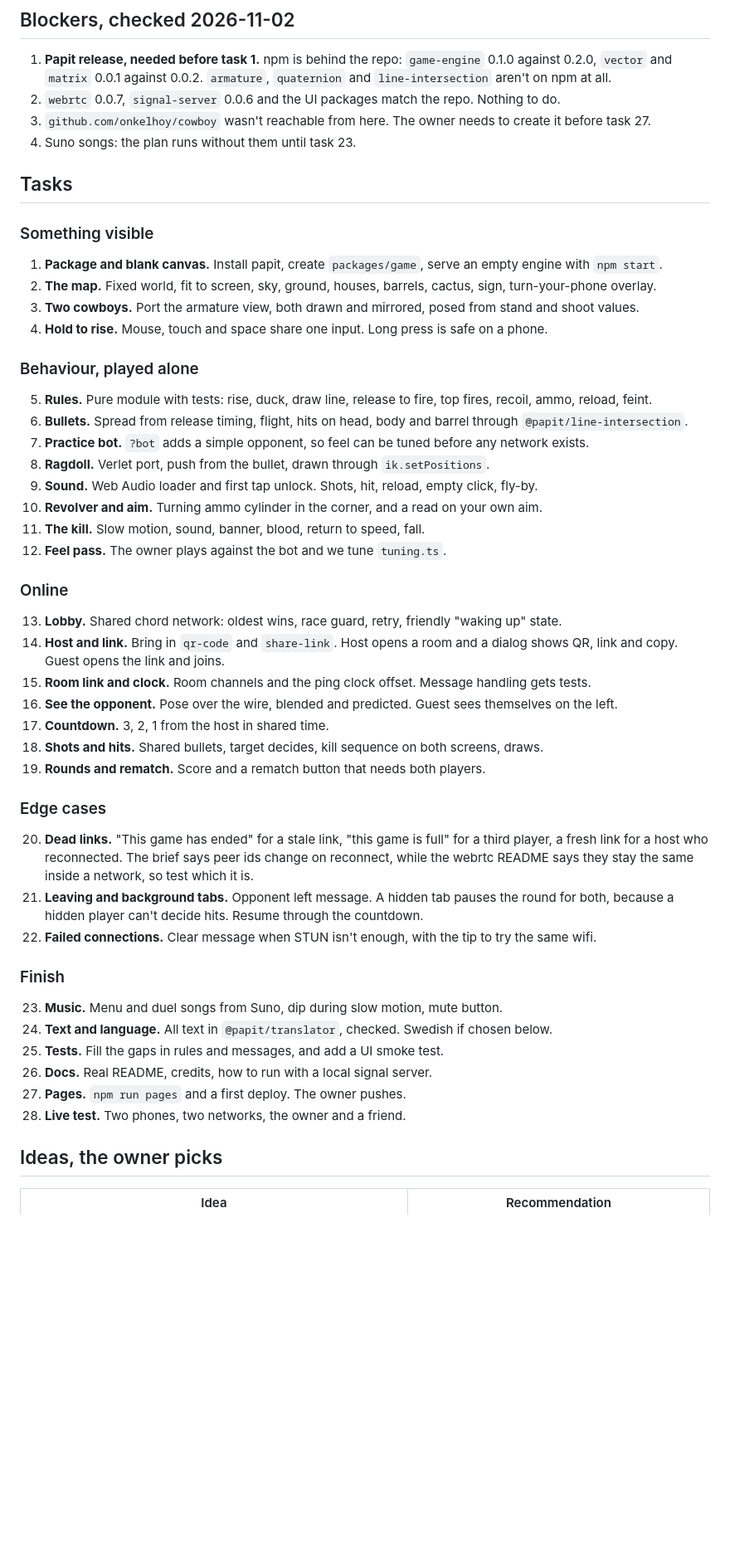
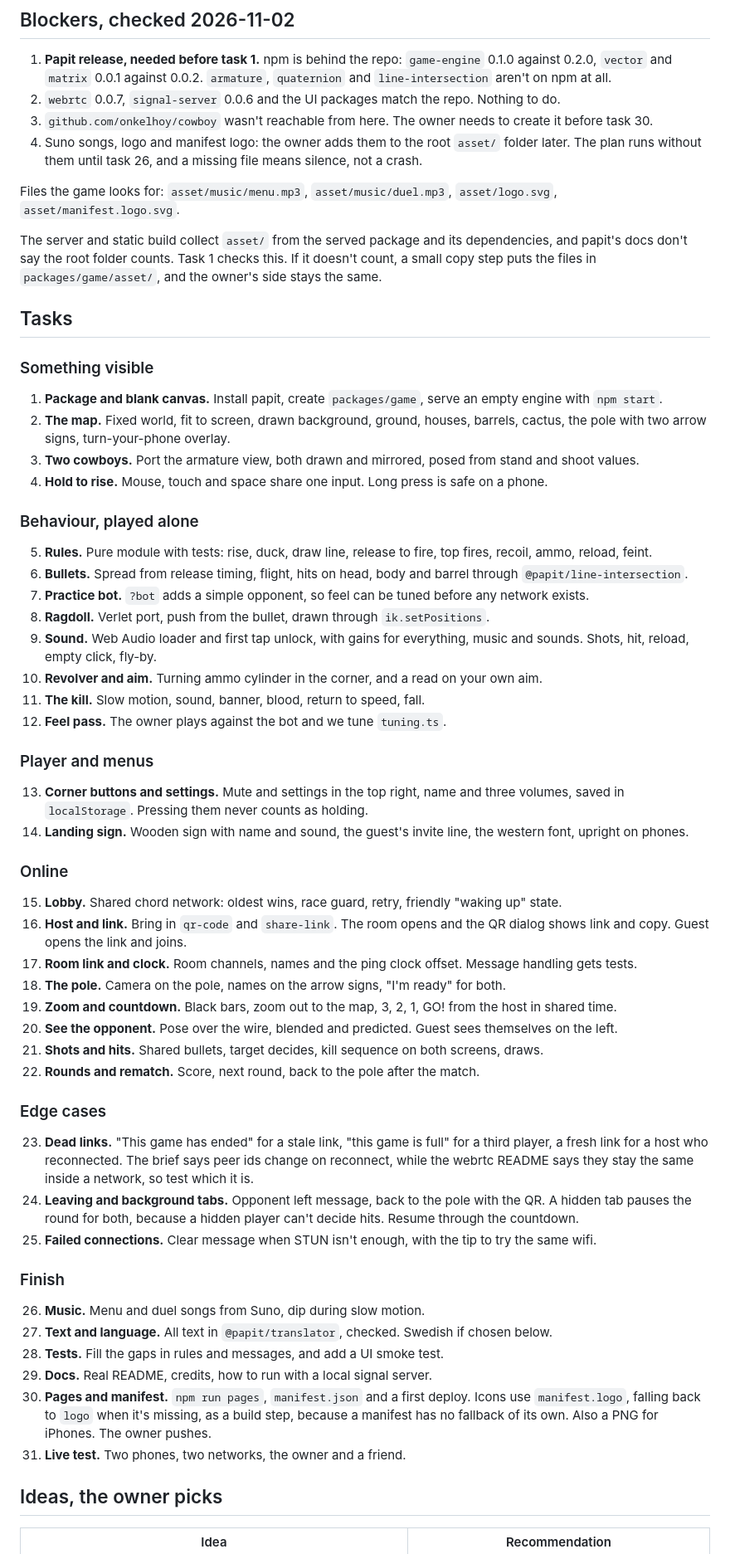
Before and after one commit to onkelhoy/CowboyGame, a Markdown page: .claude/plan.md, the part around one of its changes. Shown at 83% size. Drawn GitHub-style; blank space fills up the shorter version.

Commit message:
plan: add player flow, pole stage, settings and manifest
Co-Authored-By: Claude Opus 5.5 <noreply@anthropic.com>

```diff
--- a/.claude/plan.md
+++ b/.claude/plan.md
@@ -63,14 +81,18 @@ All in one `tuning.ts`, in seconds and world units, tuned by playing. The world
 
 1. **Papit release, needed before task 1.** npm is behind the repo: `game-engine` 0.1.0 against 0.2.0, `vector` and `matrix` 0.0.1 against 0.0.2. `armature`, `quaternion` and `line-intersection` aren't on npm at all.
 2. `webrtc` 0.0.7, `signal-server` 0.0.6 and the UI packages match the repo. Nothing to do.
-3. `github.com/onkelhoy/cowboy` wasn't reachable from here. The owner needs to create it before task 27.
-4. Suno songs: the plan runs without them until task 23.
+3. `github.com/onkelhoy/cowboy` wasn't reachable from here. The owner needs to create it before task 30.
+4. Suno songs, logo and manifest logo: the owner adds them to the root `asset/` folder later. The plan runs without them until task 26, and a missing file means silence, not a crash.
+
+Files the game looks for: `asset/music/menu.mp3`, `asset/music/duel.mp3`, `asset/logo.svg`, `asset/manifest.logo.svg`.
+
+The server and static build collect `asset/` from the served package and its dependencies, and papit's docs don't say the root folder counts. Task 1 checks this. If it doesn't count, a small copy step puts the files in `packages/game/asset/`, and the owner's side stays the same.
 
 ## Tasks
 
 ### Something visible
 1. **Package and blank canvas.** Install papit, create `packages/game`, serve an empty engine with `npm start`.
-2. **The map.** Fixed world, fit to screen, sky, ground, houses, barrels, cactus, sign, turn-your-phone overlay.
+2. **The map.** Fixed world, fit to screen, drawn background, ground, houses, barrels, cactus, the pole with two arrow signs, turn-your-phone overlay.
 3. **Two cowboys.** Port the armature view, both drawn and mirrored, posed from stand and shoot values.
 4. **Hold to rise.** Mouse, touch and space share one input. Long press is safe on a phone.
 
@@ -79,32 +101,37 @@ All in one `tuning.ts`, in seconds and world units, tuned by playing. The world
 6. **Bullets.** Spread from release timing, flight, hits on head, body and barrel through `@papit/line-intersection`.
 7. **Practice bot.** `?bot` adds a simple opponent, so feel can be tuned before any network exists.
 8. **Ragdoll.** Verlet port, push from the bullet, drawn through `ik.setPositions`.
-9. **Sound.** Web Audio loader and first tap unlock. Shots, hit, reload, empty click, fly-by.
+9. **Sound.** Web Audio loader and first tap unlock, with gains for everything, music and sounds. Shots, hit, reload, empty click, fly-by.
 10. **Revolver and aim.** Turning ammo cylinder in the corner, and a read on your own aim.
 11. **The kill.** Slow motion, sound, banner, blood, return to speed, fall.
 12. **Feel pass.** The owner plays against the bot and we tune `tuning.ts`.
 
+### Player and menus
+13. **Corner buttons and settings.** Mute and settings in the top right, name and three volumes, saved in `localStorage`. Pressing them never counts as holding.
+14. **Landing sign.** Wooden sign with name and sound, the guest's invite line, the western font, upright on phones.
+
 ### Online
-13. **Lobby.** Shared chord network: oldest wins, race guard, retry, friendly "waking up" state.
-14. **Host and link.** Bring in `qr-code` and `share-link`. Host opens a room and a dialog shows QR, link and copy. Guest opens the link and joins.
-15. **Room link and clock.** Room channels and the ping clock offset. Message handling gets tests.
-16. **See the opponent.** Pose over the wire, blended and predicted. Guest sees themselves on the left.
-17. **Countdown.** 3, 2, 1 from the host in shared time.
-18. **Shots and hits.** Shared bullets, target decides, kill sequence on both screens, draws.
-19. **Rounds and rematch.** Score and a rematch button that needs both players.
+15. **Lobby.** Shared chord network: oldest wins, race guard, retry, friendly "waking up" state.
+16. **Host and link.** Bring in `qr-code` and `share-link`. The room opens and the QR dialog shows link and copy. Guest opens the link and joins.
+17. **Room link and clock.** Room channels, names and the ping clock offset. Message handling gets tests.
+18. **The pole.** Camera on the pole, names on the arrow signs, "I'm ready" for both.
+19. **Zoom and countdown.** Black bars, zoom out to the map, 3, 2, 1, GO! from the host in shared time.
+20. **See the opponent.** Pose over the wire, blended and predicted. Guest sees themselves on the left.
+21. **Shots and hits.** Shared bullets, target decides, kill sequence on both screens, draws.
+22. **Rounds and rematch.** Score, next round, back to the pole after the match.
 
 ### Edge cases
-20. **Dead links.** "This game has ended" for a stale link, "this game is full" for a third player, a fresh link for a host who reconnected. The brief says peer ids change on reconnect, while the webrtc README says they stay the same inside a network, so test which it is.
-21. **Leaving and background tabs.** Opponent left message. A hidden tab pauses the round for both, because a hidden player can't decide hits. Resume through the countdown.
-22. **Failed connections.** Clear message when STUN isn't enough, with the tip to try the same wifi.
+23. **Dead links.** "This game has ended" for a stale link, "this game is full" for a third player, a fresh link for a host who reconnected. The brief says peer ids change on reconnect, while the webrtc README says they stay the same inside a network, so test which it is.
+24. **Leaving and background tabs.** Opponent left message, back to the pole with the QR. A hidden tab pauses the round for both, because a hidden player can't decide hits. Resume through the countdown.
+25. **Failed connections.** Clear message when STUN isn't enough, with the tip to try the same wifi.
 
 ### Finish
-23. **Music.** Menu and duel songs from Suno, dip during slow motion, mute button.
-24. **Text and language.** All text in `@papit/translator`, checked. Swedish if chosen below.
-25. **Tests.** Fill the gaps in rules and messages, and add a UI smoke test.
-26. **Docs.** Real README, credits, how to run with a local signal server.
-27. **Pages.** `npm run pages` and a first deploy. The owner pushes.
-28. **Live test.** Two phones, two networks, the owner and a friend.
+26. **Music.** Menu and duel songs from Suno, dip during slow motion.
+27. **Text and language.** All text in `@papit/translator`, checked. Swedish if chosen below.
+28. **Tests.** Fill the gaps in rules and messages, and add a UI smoke test.
+29. **Docs.** Real README, credits, how to run with a local signal server.
+30. **Pages and manifest.** `npm run pages`, `manifest.json` and a first deploy. Icons use `manifest.logo`, falling back to `logo` when it's missing, as a build step, because a manifest has no fallback of its own. Also a PNG for iPhones. The owner pushes.
+31. **Live test.** Two phones, two networks, the owner and a friend.
 
 ## Ideas, the owner picks
 
```
Also changed, not shown: other parts of .claude/plan.md (+20 -2 lines).
